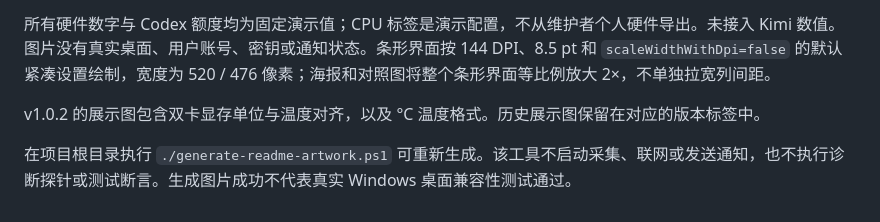
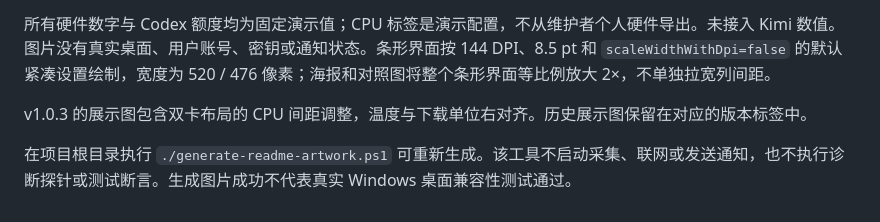
Before and after one commit to hanxiangmin/TaskbarTelemetry, a Markdown page: docs/screenshots/README.md, the part around the change. Drawn GitHub-style.

```diff
--- a/docs/screenshots/README.md
+++ b/docs/screenshots/README.md
@@ -9,6 +9,6 @@
 
 所有硬件数字与 Codex 额度均为固定演示值；CPU 标签是演示配置，不从维护者个人硬件导出。未接入 Kimi 数值。图片没有真实桌面、用户账号、密钥或通知状态。条形界面按 144 DPI、8.5 pt 和 `scaleWidthWithDpi=false` 的默认紧凑设置绘制，宽度为 520 / 476 像素；海报和对照图将整个条形界面等比例放大 2×，不单独拉宽列间距。
 
-v1.0.2 的展示图包含双卡显存单位与温度对齐，以及 °C 温度格式。历史展示图保留在对应的版本标签中。
+v1.0.3 的展示图包含双卡布局的 CPU 间距调整，温度与下载单位右对齐。历史展示图保留在对应的版本标签中。
 
 在项目根目录执行 `./generate-readme-artwork.ps1` 可重新生成。该工具不启动采集、联网或发送通知，也不执行诊断探针或测试断言。生成图片成功不代表真实 Windows 桌面兼容性测试通过。
```
Also changed, not shown: README.md (+3 -3 lines), docs/GUIDE.md (+2 -1 lines), docs/releases/v1.0.3.md (added, +8 -0 lines), docs/screenshots/dual-dark.png, docs/screenshots/dual-light.png, docs/screenshots/hero.png, docs/screenshots/layout-overview.png, 7 other files.
